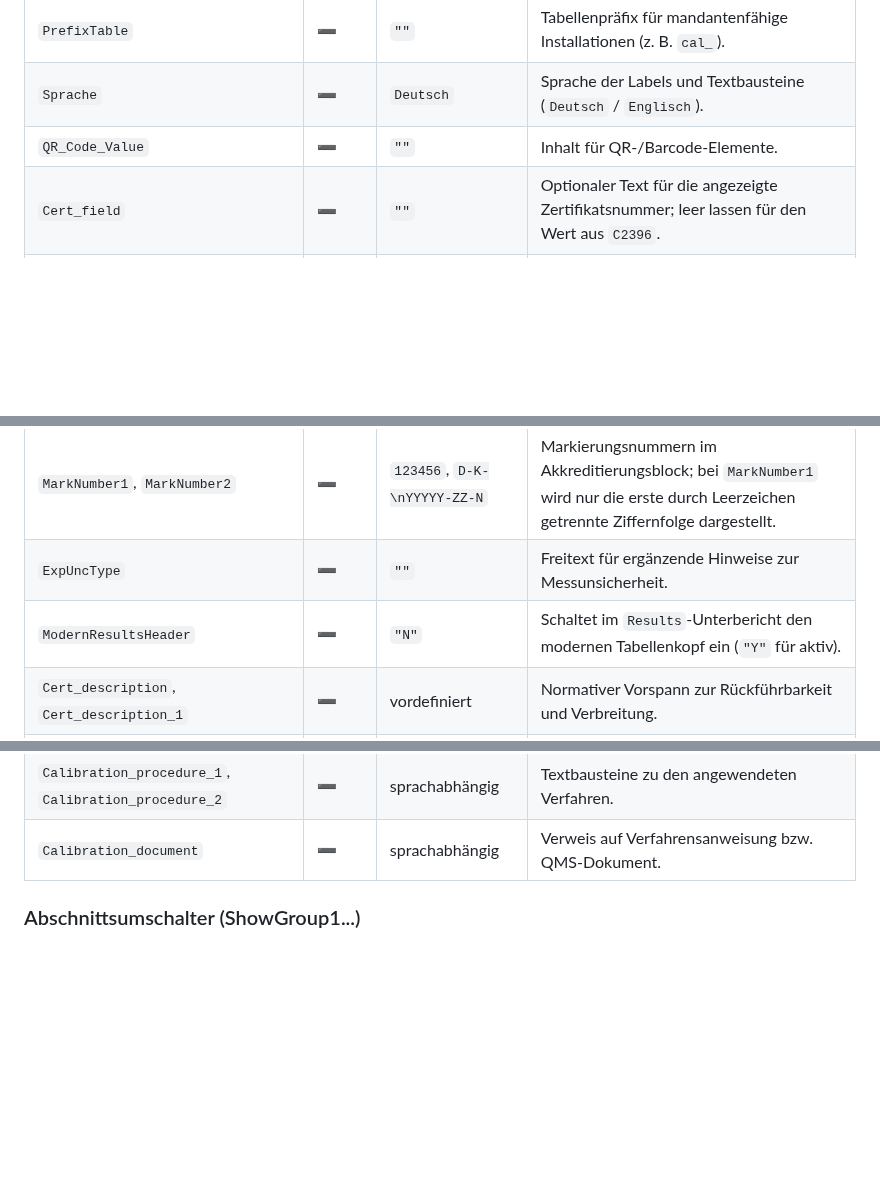
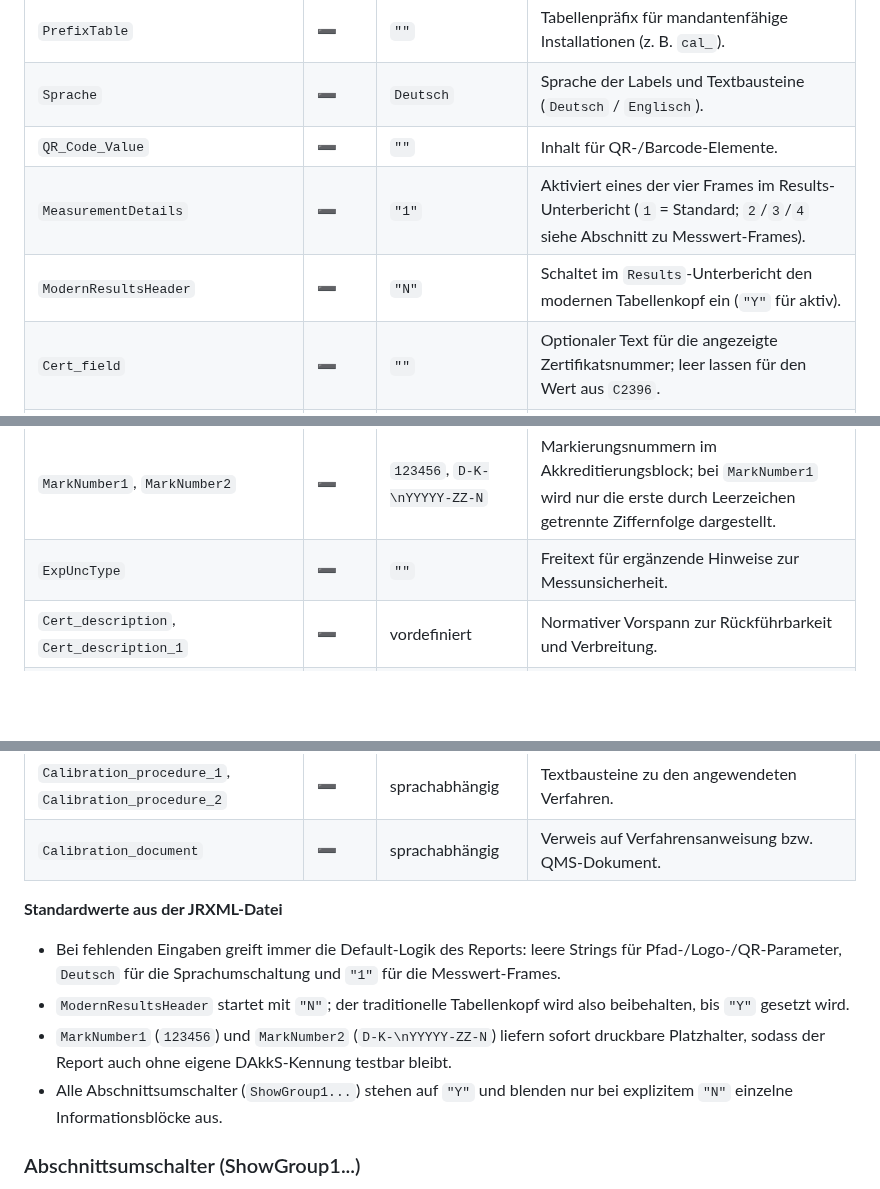
Before and after one commit to calhelp/calServer-reports, a Markdown page: DAKKS-SAMPLE/main_reports/README.md, 3 parts joined by grey strips. Drawn GitHub-style; blank space fills up the shorter version.

Commit message:
Document missing DAkkS defaults

```diff
--- a/DAKKS-SAMPLE/main_reports/README.md
+++ b/DAKKS-SAMPLE/main_reports/README.md
@@ -149,12 +149,13 @@ WHERE  c.CTAG = $P{P_CTAG};
 | `PrefixTable` | ➖ | `""` | Tabellenpräfix für mandantenfähige Installationen (z. B. `cal_`). |
 | `Sprache` | ➖ | `Deutsch` | Sprache der Labels und Textbausteine (`Deutsch` / `Englisch`). |
 | `QR_Code_Value` | ➖ | `""` | Inhalt für QR-/Barcode-Elemente. |
+| `MeasurementDetails` | ➖ | `"1"` | Aktiviert eines der vier Frames im Results-Unterbericht (`1` = Standard; `2`/`3`/`4` siehe Abschnitt zu Messwert-Frames). |
+| `ModernResultsHeader` | ➖ | `"N"` | Schaltet im `Results`-Unterbericht den modernen Tabellenkopf ein (`"Y"` für aktiv). |
 | `Cert_field` | ➖ | `""` | Optionaler Text für die angezeigte Zertifikatsnummer; leer lassen für den Wert aus `C2396`. |
 | `P_Image_Path` | ➖ | `""` | Pfad für Logos/Siegel im Kopf- und Fußbereich. |
 | `ReportVersion` | ➖ | `V0.8.2` | Versionskennzeichnung im Titelbereich. |
 | `MarkNumber1`, `MarkNumber2` | ➖ | `123456`, `D-K-\nYYYYY-ZZ-N` | Markierungsnummern im Akkreditierungsblock; bei `MarkNumber1` wird nur die erste durch Leerzeichen getrennte Ziffernfolge dargestellt. |
 | `ExpUncType` | ➖ | `""` | Freitext für ergänzende Hinweise zur Messunsicherheit. |
-| `ModernResultsHeader` | ➖ | `"N"` | Schaltet im `Results`-Unterbericht den modernen Tabellenkopf ein (`"Y"` für aktiv). |
 | `Cert_description`, `Cert_description_1` | ➖ | vordefiniert | Normativer Vorspann zur Rückführbarkeit und Verbreitung. |
 | `Asset_description` | ➖ | vordefiniert | Kurzbeschreibung des kalibrierten Messmittels. |
 | `Results_description` | ➖ | sprachabhängig | Hinweis auf Seitenverweise der Messergebnisse. |
@@ -163,6 +164,16 @@ WHERE  c.CTAG = $P{P_CTAG};
 | `Additional_information` | ➖ | sprachabhängig | Hinweise zur DAkkS-Anerkennung. |
 | `Calibration_procedure_1`, `Calibration_procedure_2` | ➖ | sprachabhängig | Textbausteine zu den angewendeten Verfahren. |
 | `Calibration_document` | ➖ | sprachabhängig | Verweis auf Verfahrensanweisung bzw. QMS-Dokument. |
+
+**Standardwerte aus der JRXML-Datei**
+
+* Bei fehlenden Eingaben greift immer die Default-Logik des Reports: leere Strings für Pfad-/Logo-/QR-Parameter, `Deutsch` für die
+  Sprachumschaltung und `"1"` für die Messwert-Frames.
+* `ModernResultsHeader` startet mit `"N"`; der traditionelle Tabellenkopf wird also beibehalten, bis `"Y"` gesetzt wird.
+* `MarkNumber1` (`123456`) und `MarkNumber2` (`D-K-\nYYYYY-ZZ-N`) liefern sofort druckbare Platzhalter, sodass der Report auch
+  ohne eigene DAkkS-Kennung testbar bleibt.
+* Alle Abschnittsumschalter (`ShowGroup1...`) stehen auf `"Y"` und blenden nur bei explizitem `"N"` einzelne Informationsblöcke
+  aus.
 
 ### Abschnittsumschalter (ShowGroup1...)
 
```
